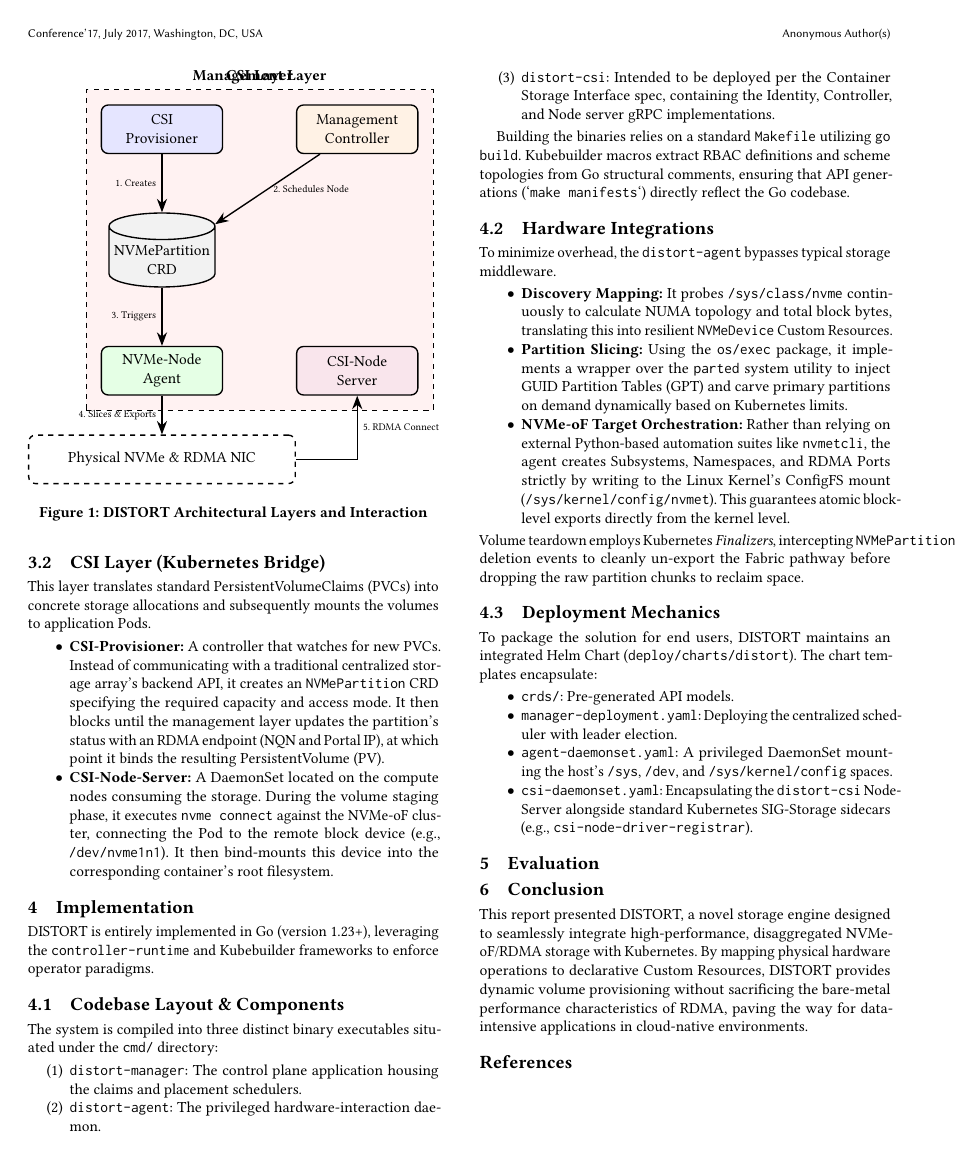
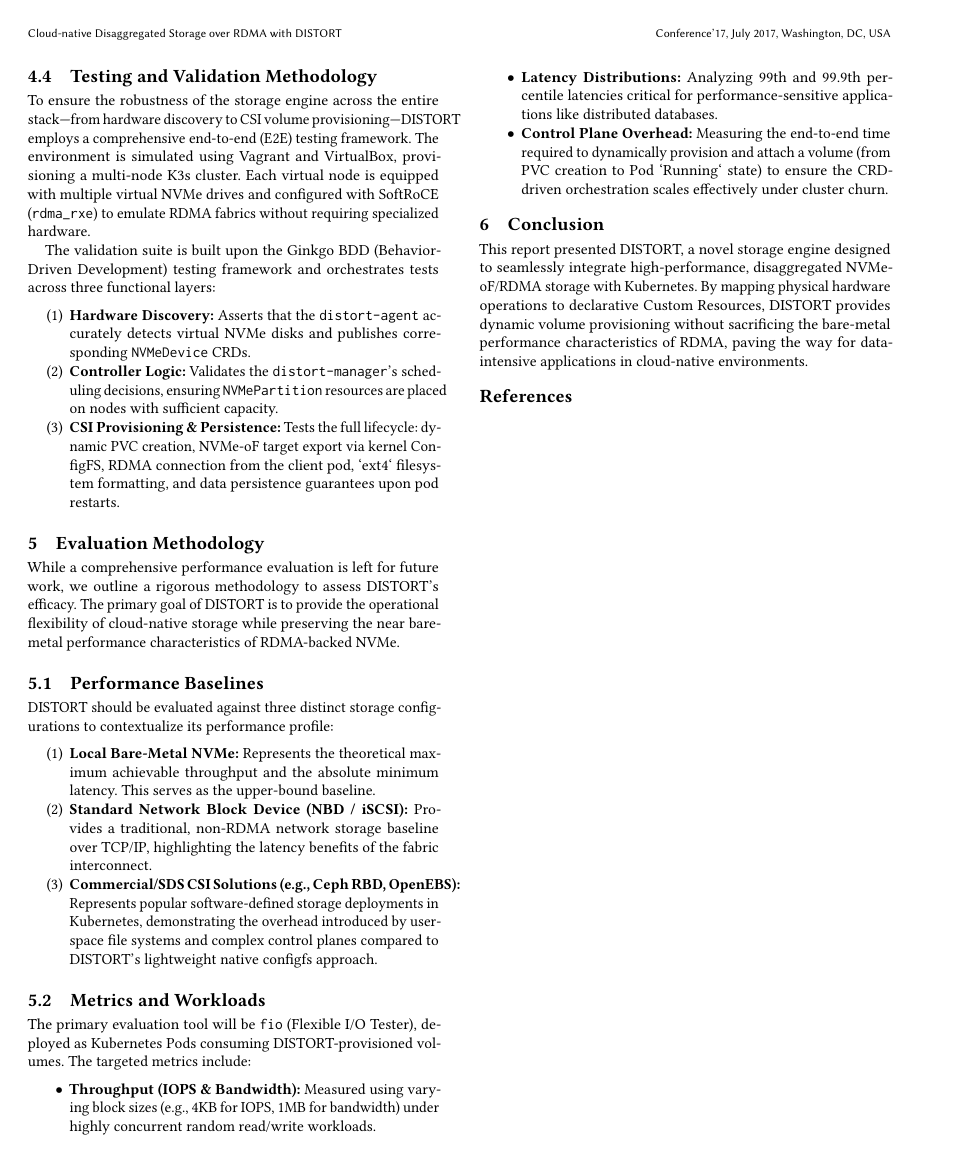
Before and after one commit to CARV-ICS-FORTH/distort, a LaTeX paper (paper/main.tex): page 2 of 2 before the commit and page 3 of 3 after it. Compiled offline with pdfLaTeX.

Commit message:
Expand paper with CRDs, Testing, and Evaluation sections

```diff
--- a/paper/main.tex
+++ b/paper/main.tex
@@ -114,8 +123,34 @@ To package the solution for end users, DISTORT maintains an integrated Helm Char
     \item \texttt{csi-daemonset.yaml}: Encapsulating the \texttt{distort-csi} NodeServer alongside standard Kubernetes SIG-Storage sidecars (e.g., \texttt{csi-node-driver-registrar}).
 \end{itemize}
 
-\section{Evaluation}
-% Evaluation section is intentionally left empty for future work.
+\subsection{Testing and Validation Methodology}
+To ensure the robustness of the storage engine across the entire stack—from hardware discovery to CSI volume provisioning—DISTORT employs a comprehensive end-to-end (E2E) testing framework. The environment is simulated using Vagrant and VirtualBox, provisioning a multi-node K3s cluster. Each virtual node is equipped with multiple virtual NVMe drives and configured with SoftRoCE (\texttt{rdma\_rxe}) to emulate RDMA fabrics without requiring specialized hardware.
+
+The validation suite is built upon the Ginkgo BDD (Behavior-Driven Development) testing framework and orchestrates tests across three functional layers:
+\begin{enumerate}
+    \item \textbf{Hardware Discovery:} Asserts that the \texttt{distort-agent} accurately detects virtual NVMe disks and publishes corresponding \texttt{NVMeDevice} CRDs.
+    \item \textbf{Controller Logic:} Validates the \texttt{distort-manager}'s scheduling decisions, ensuring \texttt{NVMePartition} resources are placed on nodes with sufficient capacity.
+    \item \textbf{CSI Provisioning \& Persistence:} Tests the full lifecycle: dynamic PVC creation, NVMe-oF target export via kernel ConfigFS, RDMA connection from the client pod, `ext4` filesystem formatting, and data persistence guarantees upon pod restarts.
+\end{enumerate}
+
+\section{Evaluation Methodology}
+While a comprehensive performance evaluation is left for future work, we outline a rigorous methodology to assess DISTORT's efficacy. The primary goal of DISTORT is to provide the operational flexibility of cloud-native storage while preserving the near bare-metal performance characteristics of RDMA-backed NVMe.
+
+\subsection{Performance Baselines}
+DISTORT should be evaluated against three distinct storage configurations to contextualize its performance profile:
+\begin{enumerate}
+    \item \textbf{Local Bare-Metal NVMe:} Represents the theoretical maximum achievable throughput and the absolute minimum latency. This serves as the upper-bound baseline.
+    \item \textbf{Standard Network Block Device (NBD / iSCSI):} Provides a traditional, non-RDMA network storage baseline over TCP/IP, highlighting the latency benefits of the fabric interconnect.
+    \item \textbf{Commercial/SDS CSI Solutions (e.g., Ceph RBD, OpenEBS):} Represents popular software-defined storage deployments in Kubernetes, demonstrating the overhead introduced by user-space file systems and complex control planes compared to DISTORT's lightweight native configfs approach.
+\end{enumerate}
+
+\subsection{Metrics and Workloads}
+The primary evaluation tool will be \texttt{fio} (Flexible I/O Tester), deployed as Kubernetes Pods consuming DISTORT-provisioned volumes. The targeted metrics include:
+\begin{itemize}
+    \item \textbf{Throughput (IOPS \& Bandwidth):} Measured using varying block sizes (e.g., 4KB for IOPS, 1MB for bandwidth) under highly concurrent random read/write workloads.
+    \item \textbf{Latency Distributions:} Analyzing 99th and 99.9th percentile latencies critical for performance-sensitive applications like distributed databases.
+    \item \textbf{Control Plane Overhead:} Measuring the end-to-end time required to dynamically provision and attach a volume (from PVC creation to Pod `Running` state) to ensure the CRD-driven orchestration scales effectively under cluster churn.
+\end{itemize}
 
 \section{Conclusion}
 This report presented DISTORT, a novel storage engine designed to seamlessly integrate high-performance, disaggregated NVMe-oF/RDMA storage with Kubernetes. By mapping physical hardware operations to declarative Custom Resources, DISTORT provides dynamic volume provisioning without sacrificing the bare-metal performance characteristics of RDMA, paving the way for data-intensive applications in cloud-native environments.
```
Also changed, not shown: paper/main.pdf, paper/main.tex (9 more changed lines).
